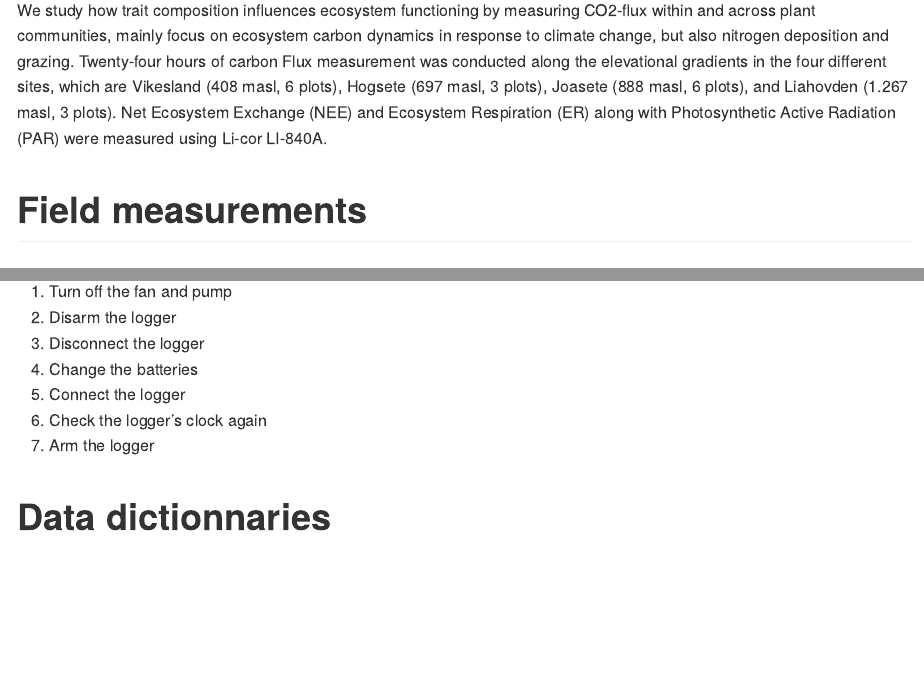
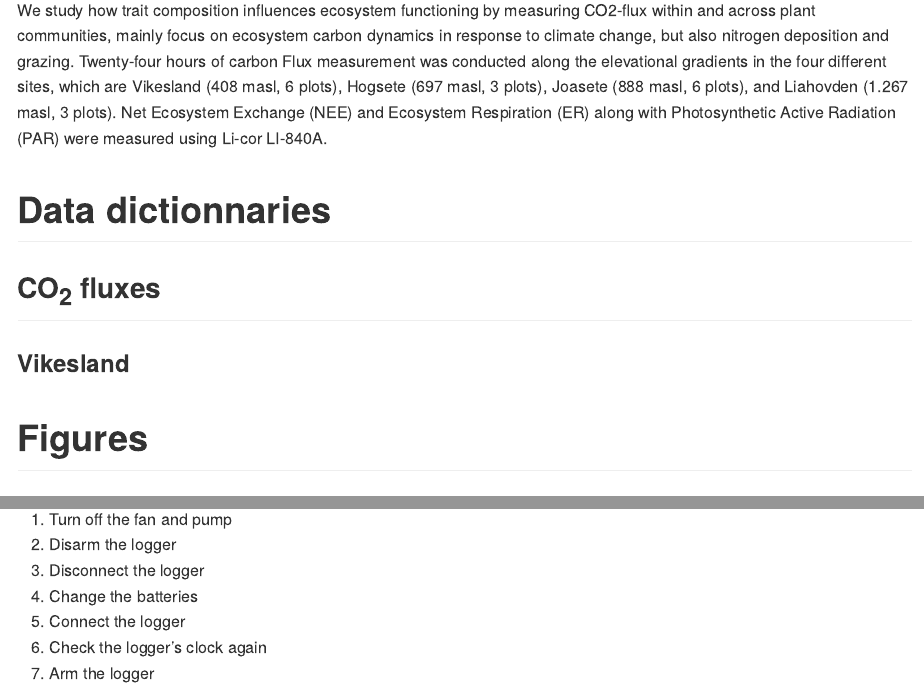
Before and after one commit to juliachacon/PFTC6_carbongroup, an R Markdown document (README.Rmd): the page in a window 1100 px wide, from 240 px down, and a second part further down, joined at a grey line. Rendered offline with R 4.5, knitr and Pandoc, with nearby package versions.

Commit message:
added data dictionnaries

```diff
--- a/README.Rmd
+++ b/README.Rmd
@@ -14,6 +14,14 @@ knitr::opts_chunk$set(echo = TRUE)
 We study how trait composition influences ecosystem functioning by measuring CO2-flux within and across plant communities, mainly focus on ecosystem carbon dynamics in response to climate change, but also nitrogen deposition and grazing.
 Twenty-four hours of carbon Flux measurement was conducted along the elevational gradients in the four different sites, which are Vikesland (408 masl, 6 plots), Hogsete (697 masl, 3 plots), Joasete (888 masl, 6 plots), and Liahovden (1.267 masl, 3 plots).
 Net Ecosystem Exchange (NEE) and Ecosystem Respiration (ER) along with Photosynthetic Active Radiation (PAR) were measured using Li-cor LI-840A.
+
+# Data dictionnaries
+## CO~2~ fluxes
+### Vikesland
+
+
+
+# Figures
 
 # Field measurements
 
@@ -75,7 +83,3 @@ You should change the battery when it reaches 25% (the last liht).
 2. Connect the logger
 7. Check the logger's clock again
 8. Arm the logger
-
-
-
-# Data dictionnaries
```
